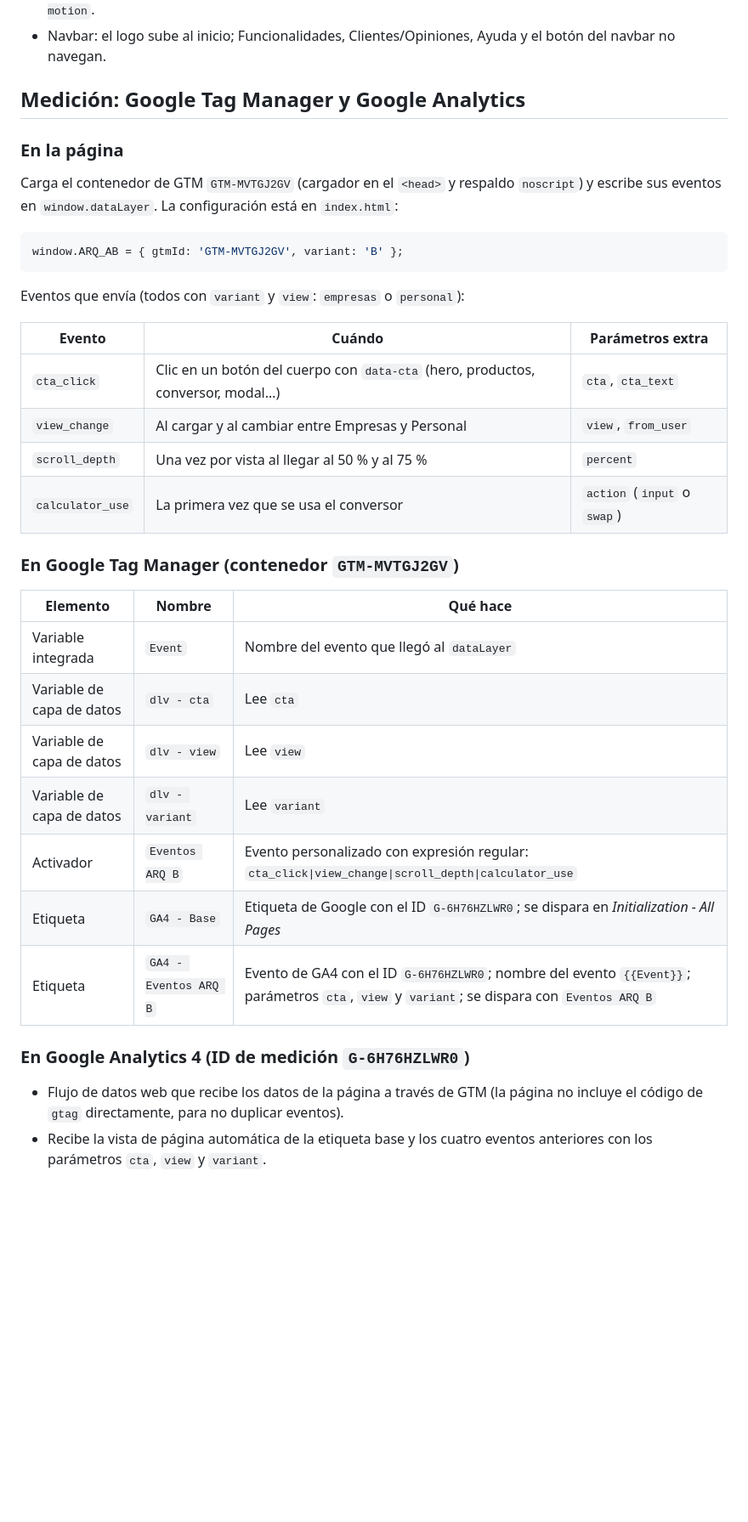
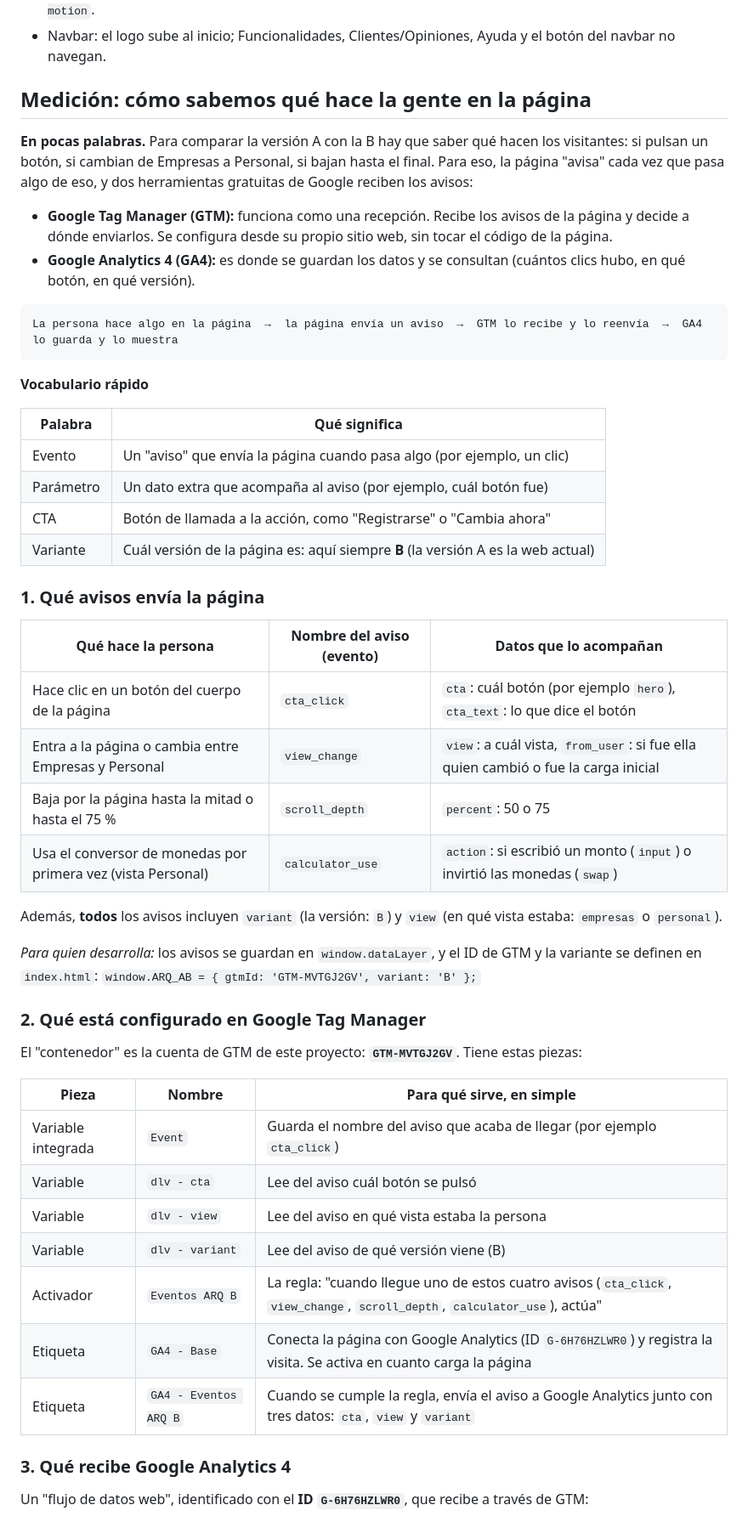
Before and after one commit to JU4NF3/ARQ-A-B-Testing, a Markdown page: README.md, the part around one of its changes. Shown at 85% size. Drawn GitHub-style; blank space fills up the shorter version.

Commit message:
README: explica la medición en lenguaje simple
Reescribe la sección de GTM y GA4 para quien no conoce estas herramientas:
resumen del flujo, vocabulario básico, qué avisos envía la página, qué hay
configurado en GTM y GA4 y qué todavía no está incluido.

Co-Authored-By: Claude Sonnet 5.5 <noreply@anthropic.com>

````diff
--- a/README.md
+++ b/README.md
@@ -40,38 +40,57 @@ o sírvela desde cualquier hosting estático (GitHub Pages, Netlify, Vercel…):
 - Animaciones básicas (aparición al hacer scroll, hover de botones y tarjetas); respeta `prefers-reduced-motion`.
 - Navbar: el logo sube al inicio; Funcionalidades, Clientes/Opiniones, Ayuda y el botón del navbar no navegan.
 
-## Medición: Google Tag Manager y Google Analytics
+## Medición: cómo sabemos qué hace la gente en la página
 
-### En la página
-Carga el contenedor de GTM `GTM-MVTGJ2GV` (cargador en el `<head>` y respaldo `noscript`) y escribe sus eventos en
-`window.dataLayer`. La configuración está en `index.html`:
+**En pocas palabras.** Para comparar la versión A con la B hay que saber qué hacen los visitantes: si pulsan un botón,
+si cambian de Empresas a Personal, si bajan hasta el final. Para eso, la página "avisa" cada vez que pasa algo de eso,
+y dos herramientas gratuitas de Google reciben los avisos:
 
-```js
-window.ARQ_AB = { gtmId: 'GTM-MVTGJ2GV', variant: 'B' };
+- **Google Tag Manager (GTM):** funciona como una recepción. Recibe los avisos de la página y decide a dónde enviarlos.
+  Se configura desde su propio sitio web, sin tocar el código de la página.
+- **Google Analytics 4 (GA4):** es donde se guardan los datos y se consultan (cuántos clics hubo, en qué botón, en qué
+  versión).
+
+```
+La persona hace algo en la página  →  la página envía un aviso  →  GTM lo recibe y lo reenvía  →  GA4 lo guarda y lo muestra
 ```
 
-Eventos que envía (todos con `variant` y `view`: `empresas` o `personal`):
+**Vocabulario rápido**
 
-| Evento | Cuándo | Parámetros extra |
+| Palabra | Qué significa |
+|---|---|
+| Evento | Un "aviso" que envía la página cuando pasa algo (por ejemplo, un clic) |
+| Parámetro | Un dato extra que acompaña al aviso (por ejemplo, cuál botón fue) |
+| CTA | Botón de llamada a la acción, como "Registrarse" o "Cambia ahora" |
+| Variante | Cuál versión de la página es: aquí siempre **B** (la versión A es la web actual) |
+
+### 1. Qué avisos envía la página
+
+| Qué hace la persona | Nombre del aviso (evento) | Datos que lo acompañan |
 |---|---|---|
-| `cta_click` | Clic en un botón del cuerpo con `data-cta` (hero, productos, conversor, modal…) | `cta`, `cta_text` |
-| `view_change` | Al cargar y al cambiar entre Empresas y Personal | `view`, `from_user` |
-| `scroll_depth` | Una vez por vista al llegar al 50 % y al 75 % | `percent` |
-| `calculator_use` | La primera vez que se usa el conversor | `action` (`input` o `swap`) |
+| Hace clic en un botón del cuerpo de la página | `cta_click` | `cta`: cuál botón (por ejemplo `hero`), `cta_text`: lo que dice el botón |
+| Entra a la página o cambia entre Empresas y Personal | `view_change` | `view`: a cuál vista, `from_user`: si fue ella quien cambió o fue la carga inicial |
+| Baja por la página hasta la mitad o hasta el 75 % | `scroll_depth` | `percent`: 50 o 75 |
+| Usa el conversor de monedas por primera vez (vista Personal) | `calculator_use` | `action`: si escribió un monto (`input`) o invirtió las monedas (`swap`) |
 
-### En Google Tag Manager (contenedor `GTM-MVTGJ2GV`)
+Además, **todos** los avisos incluyen `variant` (la versión: `B`) y `view` (en qué vista estaba: `empresas` o `personal`).
 
-| Elemento | Nombre | Qué hace |
+*Para quien desarrolla:* los avisos se guardan en `window.dataLayer`, y el ID de GTM y la variante se definen en
+`index.html`: `window.ARQ_AB = { gtmId: 'GTM-MVTGJ2GV', variant: 'B' };`
+
+### 2. Qué está configurado en Google Tag Manager
+El "contenedor" es la cuenta de GTM de este proyecto: **`GTM-MVTGJ2GV`**. Tiene estas piezas:
+
+| Pieza | Nombre | Para qué sirve, en simple |
 |---|---|---|
-| Variable integrada | `Event` | Nombre del evento que llegó al `dataLayer` |
-| Variable de capa de datos | `dlv - cta` | Lee `cta` |
-| Variable de capa de datos | `dlv - view` | Lee `view` |
-| Variable de capa de datos | `dlv - variant` | Lee `variant` |
-| Activador | `Eventos ARQ B` | Evento personalizado con expresión regular: `cta_click\|view_change\|scroll_depth\|calculator_use` |
-| Etiqueta | `GA4 - Base` | Etiqueta de Google con el ID `G-6H76HZLWR0`; se dispara en *Initialization - All Pages* |
-| Etiqueta | `GA4 - Eventos ARQ B` | Evento de GA4 con el ID `G-6H76HZLWR0`; nombre del evento `{{Event}}`; parámetros `cta`, `view` y `variant`; se dispara con `Eventos ARQ B` |
+| Variable integrada | `Event` | Guarda el nombre del aviso que acaba de llegar (por ejemplo `cta_click`) |
+| Variable | `dlv - cta` | Lee del aviso cuál botón se pulsó |
+| Variable | `dlv - view` | Lee del aviso en qué vista estaba la persona |
+| Variable | `dlv - variant` | Lee del aviso de qué versión viene (B) |
+| Activador | `Eventos ARQ B` | La regla: "cuando llegue uno de estos cuatro avisos (`cta_click`, `view_change`, `scroll_depth`, `calculator_use`), actúa" |
+| Etiqueta | `GA4 - Base` | Conecta la página con Google Analytics (ID `G-6H76HZLWR0`) y registra la visita. Se activa en cuanto carga la página |
+| Etiqueta | `GA4 - Eventos ARQ B` | Cuando se cumple la regla, envía el aviso a Google Analytics junto con tres datos: `cta`, `view` y `variant` |
 
-### En Google Analytics 4 (ID de medición `G-6H76HZLWR0`)
-- Flujo de datos web que recibe los datos de la página a través de GTM (la página no incluye el código de `gtag` directamente, para no duplicar eventos).
-- Recibe la vista de página automática de la etiqueta base y los cuatro eventos anteriores con los parámetros `cta`, `view` y `variant`.
+### 3. Qué recibe Google Analytics 4
+Un "flujo de datos web", identificado con el **ID `G-6H76HZLWR0`**, que recibe a través de GTM:
 
````
Also changed, not shown: other parts of README.md (+14 -5 lines).
